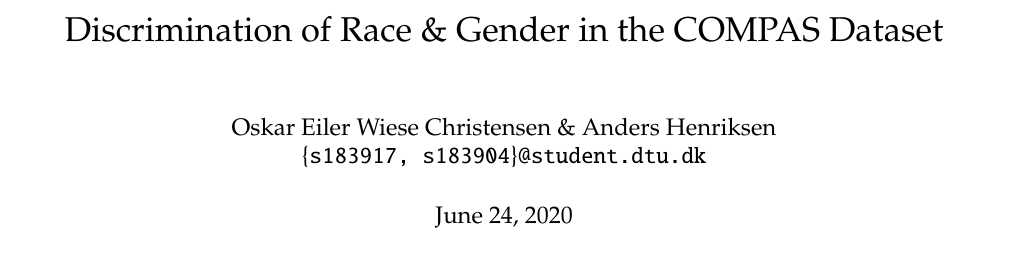
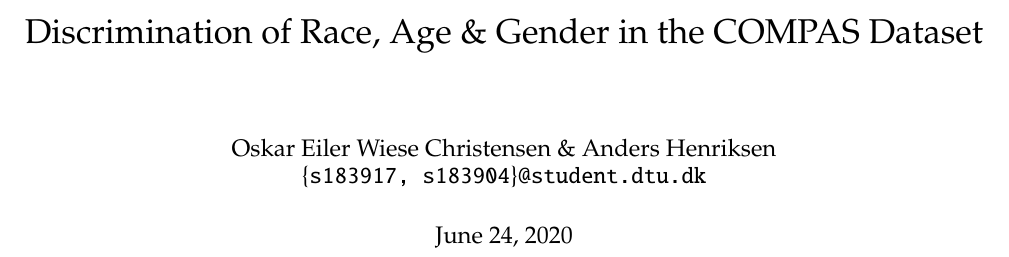
Before and after one commit to oskarwiese/fagprojekt, a LaTeX paper (report/Report.tex): part of page 1 of 50, cut so that both start at the same text. Compiled offline with pdfLaTeX; a missing bibliography style is replaced by a similar one.

Commit message:
rettet titel

```diff
--- a/report/Report.tex
+++ b/report/Report.tex
@@ -61,7 +61,7 @@
 \usepackage{graphicx}
 %\usepackage{algorithmic}
 %\usepackage{program}
-\title{	Discrimination of Race \& Gender in the COMPAS Dataset}
+\title{	Discrimination of Race, Age \& Gender in the COMPAS Dataset}
 \author{Oskar Eiler Wiese Christensen \& Anders Henriksen \\ \texttt{\{s183917, s183904\}@student.dtu.dk}}
 \date{\today}
 
```
